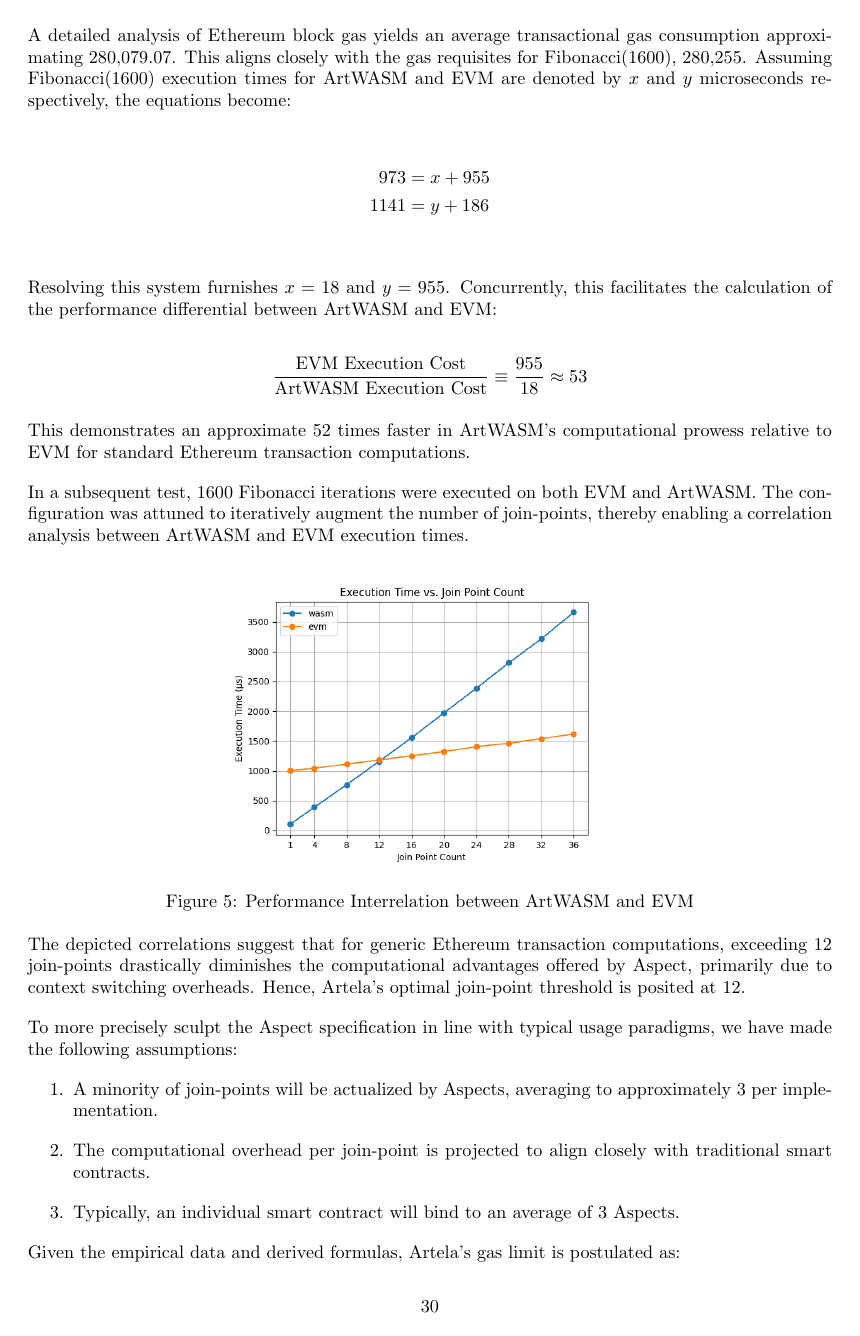
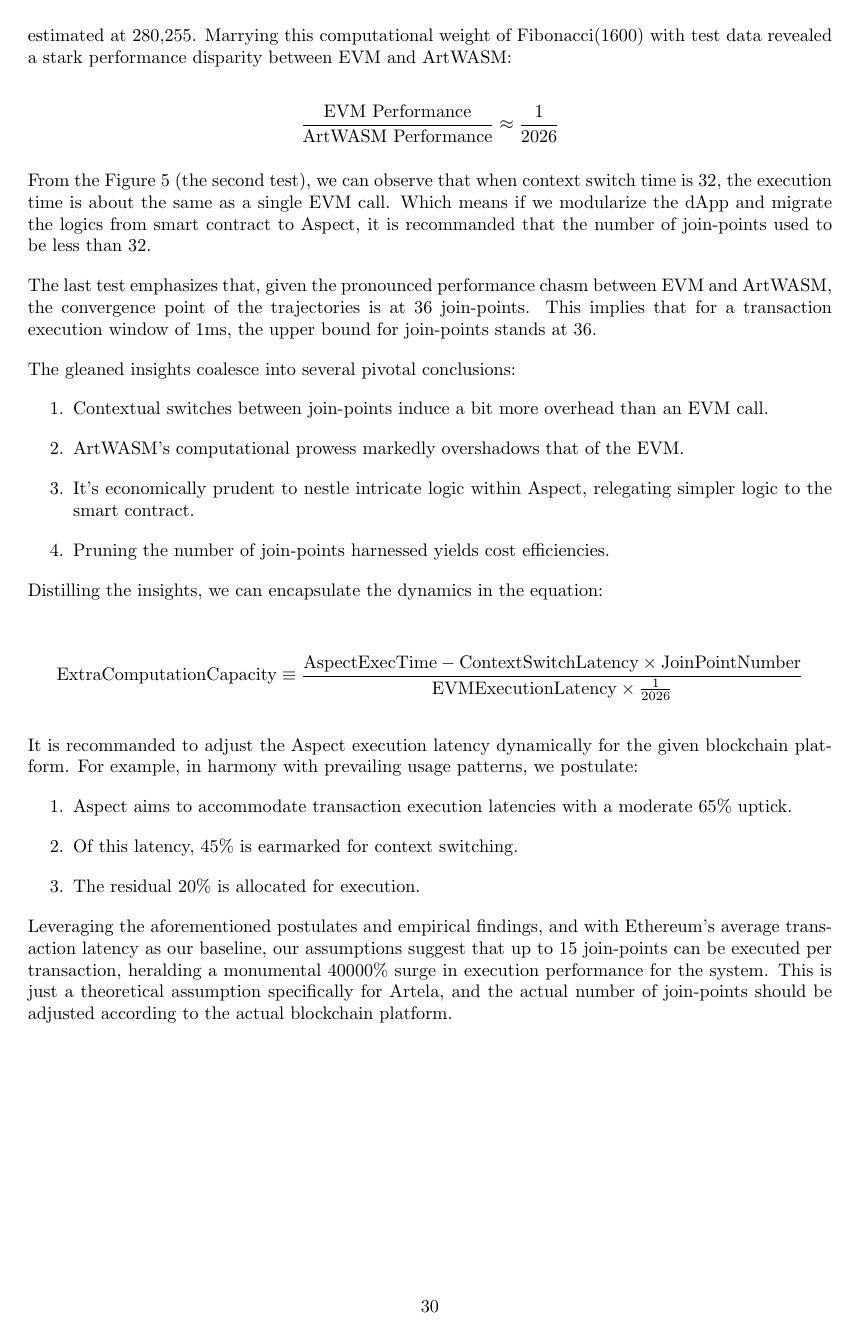
Before and after one commit to artela-network/aspect-whitepaper, a LaTeX paper (latex/whitepaper.tex, which reads latex/sections/08-miscellanea.tex): page 30 of 34 before the commit and page 30 of 33 after it. Compiled offline with pdfLaTeX.

Commit message:
docs: refactor latency anwser

```diff
--- a/latex/sections/08-miscellanea.tex
+++ b/latex/sections/08-miscellanea.tex
@@ -87,48 +104,36 @@
 \]
 
-A detailed analysis of Ethereum block gas yields an average transactional gas consumption approximating 280,079.07. This aligns closely with the gas requisites for Fibonacci(1600), 280,255. Assuming Fibonacci(1600) execution times for ArtWASM and EVM are denoted by \(x\) and \(y\) microseconds respectively, the equations become:
-
-\begin{align*}
-973 &= x + 955 \\
-1141 &= y + 186 \\
-\end{align*}
-
-Resolving this system furnishes \(x = 18\) and \(y = 955\). Concurrently, this facilitates the calculation of the performance differential between ArtWASM and EVM:
+With an exhaustive examination of 6,000 contemporary Ethereum blocks, the average transactional gas consumption is around 280,079.07. Fascinatingly, this aligns with the gas demands of Fibonacci(1600), estimated at 280,255. Marrying this computational weight of Fibonacci(1600) with test data revealed a stark performance disparity between EVM and ArtWASM:
 
 \[
-  \frac{\text{EVM Execution Cost}}{\text{ArtWASM Execution Cost}} \equiv \frac{955}{18} \approx 53
+  \frac{\text{EVM Performance}}{\text{ArtWASM Performance}} \approx \frac{1}{2026}
 \]
 
-This demonstrates an approximate 52 times faster in ArtWASM's computational prowess relative to EVM for standard Ethereum transaction computations.
+From the Figure 5 (the second test), we can observe that when context switch time is 32, the execution time is about the same as a single EVM call. Which means if we modularize the dApp and migrate the logics from smart contract to Aspect, it is recommanded that the number of join-points used to be less than 32.
 
-In a subsequent test, 1600 Fibonacci iterations were executed on both EVM and ArtWASM. The configuration was attuned to iteratively augment the number of join-points, thereby enabling a correlation analysis between ArtWASM and EVM execution times.
+The last test emphasizes that, given the pronounced performance chasm between EVM and ArtWASM, the convergence point of the trajectories is at 36 join-points. This implies that for a transaction execution window of 1ms, the upper bound for join-points stands at 36.
 
-\begin{figure}[htp]
-  \centering
-  \includegraphics[width=0.5\textwidth]{sections/tx-latency-et-vs-jpc.png}
-  \caption{Performance Interrelation between ArtWASM and EVM}
-\end{figure}
-
-The depicted correlations suggest that for generic Ethereum transaction computations, exceeding 12 join-points drastically diminishes the computational advantages offered by Aspect, primarily due to context switching overheads. Hence, Artela's optimal join-point threshold is posited at 12.
-
-To more precisely sculpt the Aspect specification in line with typical usage paradigms, we have made the following assumptions:
+The gleaned insights coalesce into several pivotal conclusions:
 
 \begin{enumerate}
-  \item A minority of join-points will be actualized by Aspects, averaging to approximately 3 per implementation.
-  \item The computational overhead per join-point is projected to align closely with traditional smart contracts.
-  \item Typically, an individual smart contract will bind to an average of 3 Aspects.
+  \item Contextual switches between join-points induce a bit more overhead than an EVM call.
+  \item ArtWASM's computational prowess markedly overshadows that of the EVM.
+  \item It's economically prudent to nestle intricate logic within Aspect, relegating simpler logic to the smart contract.
+  \item Pruning the number of join-points harnessed yields cost efficiencies.
 \end{enumerate}
 
-Given the empirical data and derived formulas, Artela's gas limit is postulated as:
+Distilling the insights, we can encapsulate the dynamics in the equation:
 
 \[
-  \text{AvgTxGasLimit} \equiv (\frac{\text{AvgJoinPoints} \times \text{AvgAspectsBound} \times (\text{AvgContextSwitch} + \text{AvgExecution})}{\text{AvgTxTime}} + 1) \times \text{AvgTxGas}
+  \text{ExtraComputationCapacity} \equiv \frac{\text{AspectExecTime} - \text{ContextSwitchLatency} \times \text{JoinPointNumber}}{\text{EVMExecutionLatency} \times \frac{1}{2026}}
 \]
 
-\[
-  \text{AvgTxGasLimit} \equiv (3 \times 3 \times (95.5 + 18) / 1002 + 1) \times  \text{AvgTxGasCost} \approx 1.019 \times \text{AvgTxGasCost}
-\]
+It is recommanded to adjust the Aspect execution latency dynamically for the given blockchain platform. For example, in harmony with prevailing usage patterns, we postulate:
 
-From the above formula, Artela's enhanced computational latitude becomes manifest. While there's an uptick of approximately 101.9\% in gas limit, the computational allowance increases 900\%, equipping developers to conceive dApps with way more complexity, at a marginal 101.9\% latency escalation. The current block gas limit of Ethereum is about 30,000,000, so a reasonable block gas limit for integrating Aspect will be 60,580,000.
+\begin{enumerate}
+  \item Aspect aims to accommodate transaction execution latencies with a moderate 65\% uptick.
+  \item Of this latency, 45\% is earmarked for context switching.
+  \item The residual 20\% is allocated for execution.
+\end{enumerate}
 
-In summary, the integration of Aspect functionality affords Artela's blockchain the capacity to embrace elevated gas limits relative to other EVM-compatible blockchains. To fully harness Aspect's potential and bolster the transaction gas limit, Artela is architected to advocate for parallel transaction execution, inherently trimming latency.
+Leveraging the aforementioned postulates and empirical findings, and with Ethereum's average transaction latency as our baseline, our assumptions suggest that up to 15 join-points can be executed per transaction, heralding a monumental 40000\% surge in execution performance for the system. This is just a theoretical assumption specifically for Artela, and the actual number of join-points should be adjusted according to the actual blockchain platform.
```
Also changed, not shown: latex/sections/tx-latency-et-vs-cc.png, latex/sections/tx-latency-et-vs-jpc.png, latex/sections/tx-latency-na-vs-jpc.png (added), latex/sections/08-miscellanea.tex (55 more changed lines), 1 other file.
